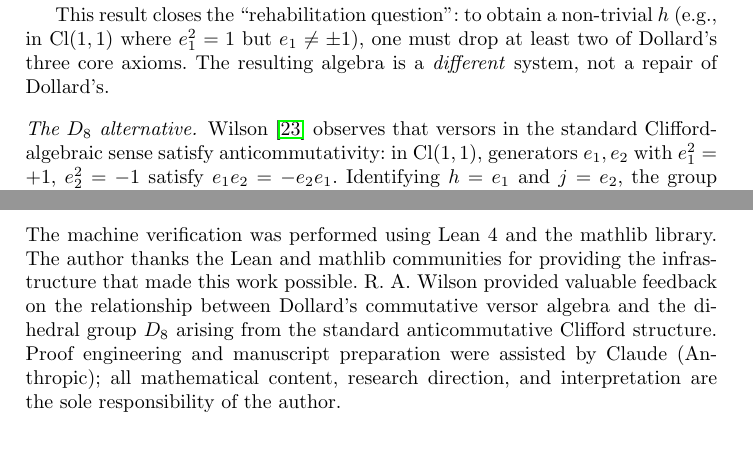
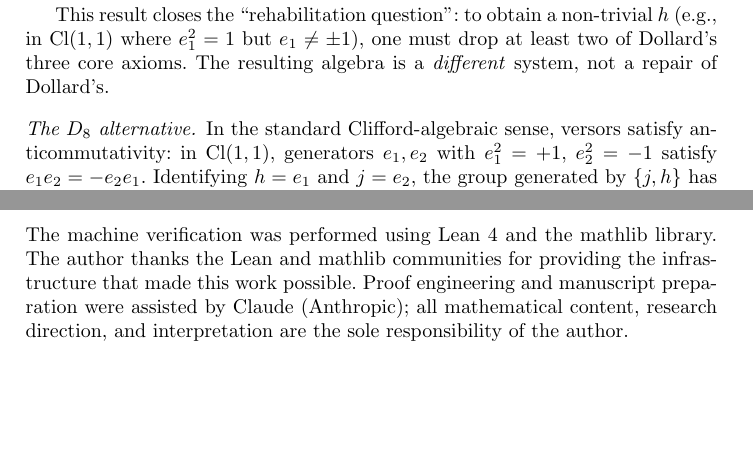
Before and after one commit to iarnoldy/UFT, a LaTeX paper (paper/paper1.tex): two parts of pages 6 and 11 of 12, joined at a grey line, cut so that both start at the same text, the shorter picture padded with empty space. Compiled offline with pdfLaTeX.

Commit message:
docs: remove Wilson private communication and personal acknowledgments
Wilson withdrew endorsement. Remove personal acknowledgments from
Papers 1, 3, and 4. Remove [wilson-private] citation from Paper 1.
His published work (wilson2024, wilson2025, wilson2024b) remains
cited as public literature.

Co-Authored-By: Claude Opus 4.6 <noreply@anthropic.com>

```diff
--- a/paper/paper1.tex
+++ b/paper/paper1.tex
@@ -377,8 +377,8 @@ must drop at least two of Dollard's three core axioms. The resulting algebra
 is a \emph{different} system, not a repair of Dollard's.
 
 \paragraph{The $D_8$ alternative.}
-Wilson~\cite{wilson-private} observes that versors in the standard
-Clifford-algebraic sense satisfy anticommutativity: in $\mathrm{Cl}(1,1)$,
+In the standard Clifford-algebraic sense, versors
+satisfy anticommutativity: in $\mathrm{Cl}(1,1)$,
 generators $e_1, e_2$ with $e_1^2 = +1$, $e_2^2 = -1$ satisfy
 $e_1 e_2 = -e_2 e_1$. Identifying $h = e_1$ and $j = e_2$, the group
 generated by $\{j, h\}$ has 8 elements $\{\pm 1, \pm j, \pm h, \pm jh\}$
@@ -675,9 +675,6 @@ mathlib's abstract type system.
 The machine verification was performed using Lean~4 and the mathlib
 library. The author thanks the Lean and mathlib communities for providing
 the infrastructure that made this work possible.
-R.~A.~Wilson provided valuable feedback on the relationship between
-Dollard's commutative versor algebra and the dihedral group $D_8$
-arising from the standard anticommutative Clifford structure.
 Proof engineering and manuscript preparation were assisted by Claude
 (Anthropic); all mathematical content, research direction, and
 interpretation are the sole responsibility of the author.
```
Also changed, not shown: paper/paper3.tex (+0 -2 lines), paper/paper4.tex (+0 -4 lines), paper/paper1.tex (3 more changed lines).
